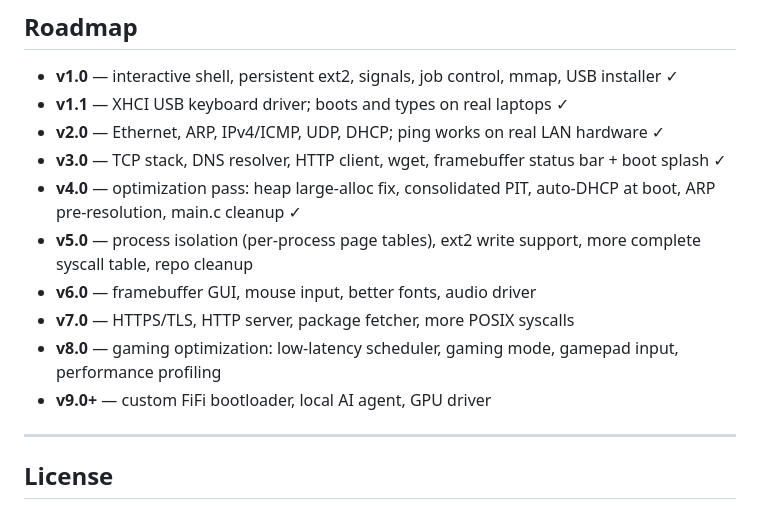
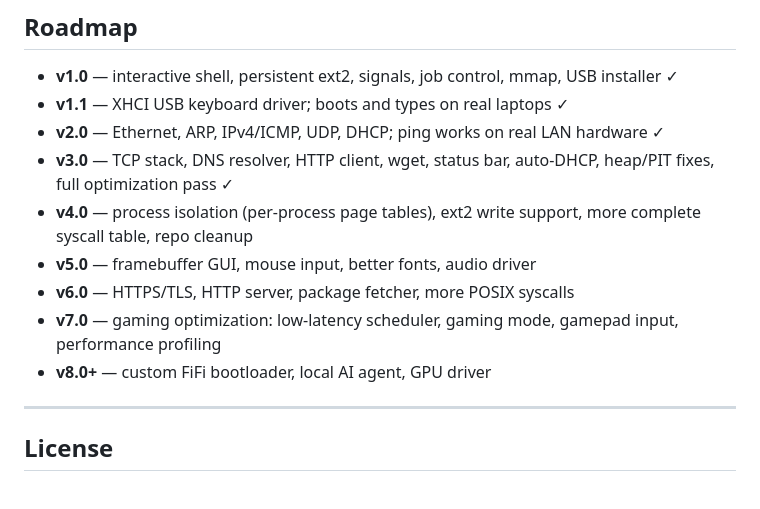
Before and after one commit to Hensonam23/FiFi_OS, a Markdown page: README.md, the part around the change. Rendered like a GitHub page.

Commit message:
Renumber roadmap: current state is v3.0

```diff
--- a/README.md
+++ b/README.md
@@ -130,13 +130,12 @@ test_install.sh VM install test (loop device)
 - **v1.0** — interactive shell, persistent ext2, signals, job control, mmap, USB installer ✓
 - **v1.1** — XHCI USB keyboard driver; boots and types on real laptops ✓
 - **v2.0** — Ethernet, ARP, IPv4/ICMP, UDP, DHCP; ping works on real LAN hardware ✓
-- **v3.0** — TCP stack, DNS resolver, HTTP client, wget, framebuffer status bar + boot splash ✓
-- **v4.0** — optimization pass: heap large-alloc fix, consolidated PIT, auto-DHCP at boot, ARP pre-resolution, main.c cleanup ✓
-- **v5.0** — process isolation (per-process page tables), ext2 write support, more complete syscall table, repo cleanup
-- **v6.0** — framebuffer GUI, mouse input, better fonts, audio driver
-- **v7.0** — HTTPS/TLS, HTTP server, package fetcher, more POSIX syscalls
-- **v8.0** — gaming optimization: low-latency scheduler, gaming mode, gamepad input, performance profiling
-- **v9.0+** — custom FiFi bootloader, local AI agent, GPU driver
+- **v3.0** — TCP stack, DNS resolver, HTTP client, wget, status bar, auto-DHCP, heap/PIT fixes, full optimization pass ✓
+- **v4.0** — process isolation (per-process page tables), ext2 write support, more complete syscall table, repo cleanup
+- **v5.0** — framebuffer GUI, mouse input, better fonts, audio driver
+- **v6.0** — HTTPS/TLS, HTTP server, package fetcher, more POSIX syscalls
+- **v7.0** — gaming optimization: low-latency scheduler, gaming mode, gamepad input, performance profiling
+- **v8.0+** — custom FiFi bootloader, local AI agent, GPU driver
 
 ---
 
```
